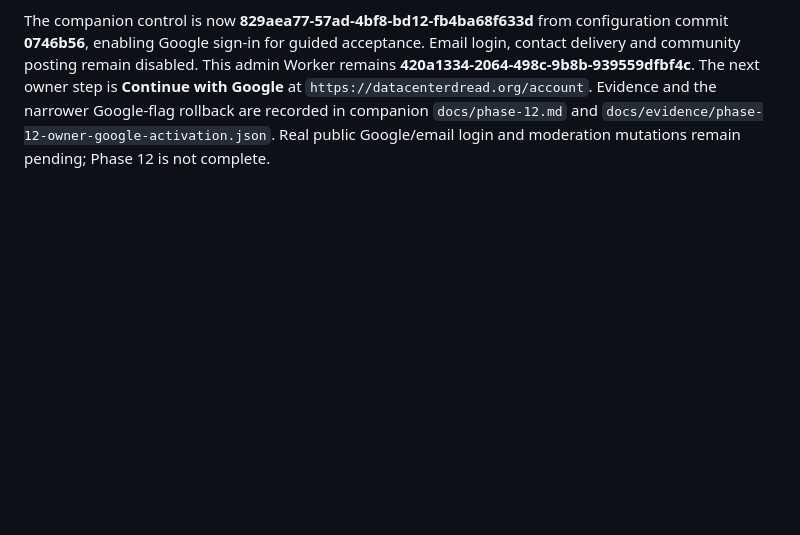
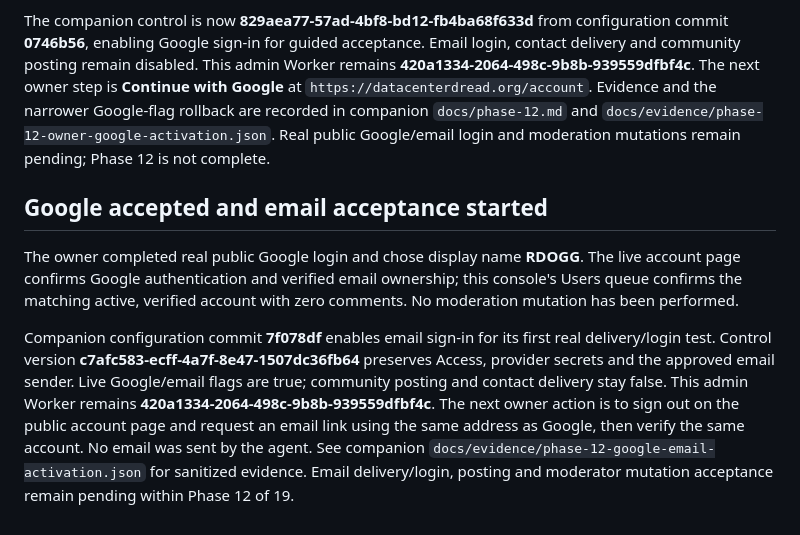
Before and after one commit to rheinrick/pigeonumbragroup-website, a Markdown page: docs-phase-12.md, the part around the change. Drawn GitHub-style; blank space fills up the shorter version.

Commit message:
Record public Google acceptance and email test boundary

```diff
--- a/docs-phase-12.md
+++ b/docs-phase-12.md
@@ -42,3 +42,9 @@ There is no earlier central version. To roll back only Access activation, restor
 The owner completed Access One-time PIN sign-in and reported success. Inspection of the existing authenticated Chrome tab confirmed the exact owner identity/role and working DataCenter Comments, Reports and Users views, with empty queues and no community error. No cookie/token was read; no moderation mutation or public account was created. Owner login and community read access are accepted; mutation acceptance still requires the later test comments/reports.
 
 The companion control is now **829aea77-57ad-4bf8-bd12-fb4ba68f633d** from configuration commit **0746b56**, enabling Google sign-in for guided acceptance. Email login, contact delivery and community posting remain disabled. This admin Worker remains **420a1334-2064-498c-9b8b-939559dfbf4c**. The next owner step is **Continue with Google** at `https://datacenterdread.org/account`. Evidence and the narrower Google-flag rollback are recorded in companion `docs/phase-12.md` and `docs/evidence/phase-12-owner-google-activation.json`. Real public Google/email login and moderation mutations remain pending; Phase 12 is not complete.
+
+## Google accepted and email acceptance started
+
+The owner completed real public Google login and chose display name **RDOGG**. The live account page confirms Google authentication and verified email ownership; this console's Users queue confirms the matching active, verified account with zero comments. No moderation mutation has been performed.
+
+Companion configuration commit **7f078df** enables email sign-in for its first real delivery/login test. Control version **c7afc583-ecff-4a7f-8e47-1507dc36fb64** preserves Access, provider secrets and the approved email sender. Live Google/email flags are true; community posting and contact delivery stay false. This admin Worker remains **420a1334-2064-498c-9b8b-939559dfbf4c**. The next owner action is to sign out on the public account page and request an email link using the same address as Google, then verify the same account. No email was sent by the agent. See companion `docs/evidence/phase-12-google-email-activation.json` for sanitized evidence. Email delivery/login, posting and moderator mutation acceptance remain pending within Phase 12 of 19.
```
